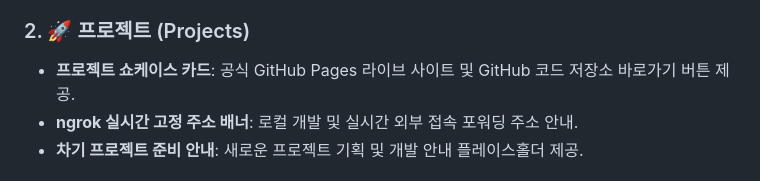
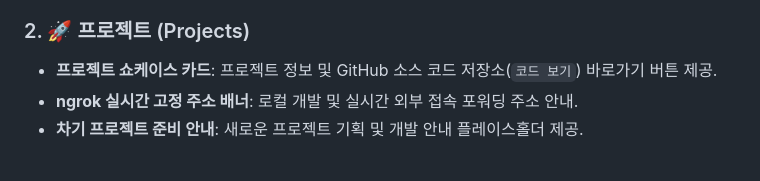
Before and after one commit to jmfighter3-cpu/jmfighter3-cpu.github.io, a Markdown page: README.md, the part around the change. GitHub-like rendering.

Commit message:
docs: README.md 프로젝트 쇼케이스 설명 갱신

```diff
--- a/README.md
+++ b/README.md
@@ -20,7 +20,7 @@
 - **인적 사항 & 기술 스택**: 개발자로서의 비전, 주력 언어 및 도구 뱃지 쇼케이스.
 
 ### 2. 🚀 프로젝트 (Projects)
-- **프로젝트 쇼케이스 카드**: 공식 GitHub Pages 라이브 사이트 및 GitHub 코드 저장소 바로가기 버튼 제공.
+- **프로젝트 쇼케이스 카드**: 프로젝트 정보 및 GitHub 소스 코드 저장소(`코드 보기`) 바로가기 버튼 제공.
 - **ngrok 실시간 고정 주소 배너**: 로컬 개발 및 실시간 외부 접속 포워딩 주소 안내.
 - **차기 프로젝트 준비 안내**: 새로운 프로젝트 기획 및 개발 안내 플레이스홀더 제공.
 
```
